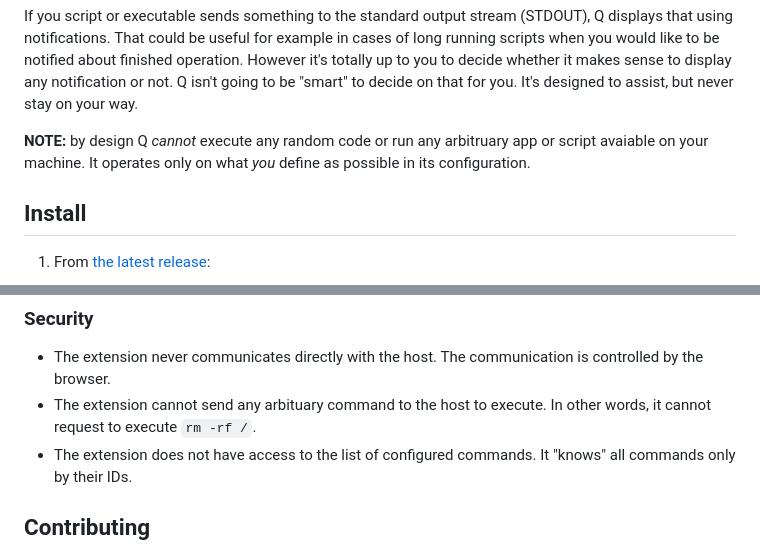
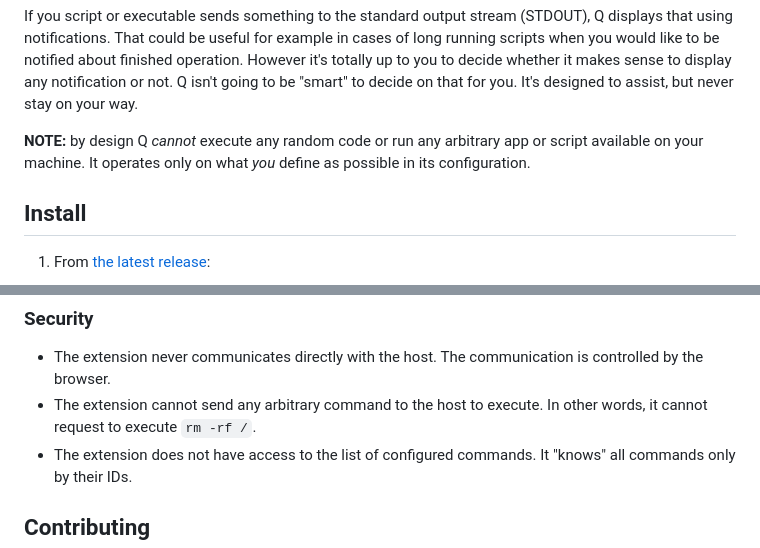
Before and after one commit to soulim/q, a Markdown page: README.md, 2 parts joined by grey strips. Rendered like a GitHub page.

Commit message:
Fix typos

```diff
--- a/README.md
+++ b/README.md
@@ -76,8 +76,8 @@ finished operation. However it's totally up to you to decide whether it makes
 sense to display any notification or not. Q isn't going to be "smart" to decide
 on that for you. It's designed to assist, but never stay on your way.
 
-**NOTE:** by design Q *cannot* execute any random code or run any arbitruary
-app or script avaiable on your machine. It operates only on what *you* define
+**NOTE:** by design Q *cannot* execute any random code or run any arbitrary
+app or script available on your machine. It operates only on what *you* define
 as possible in its configuration.
 
 ## Install
@@ -150,7 +150,7 @@ the user (see configuration below).
 ### Security
 
   - The extension never communicates directly with the host. The communication is controlled by the browser.
-  - The extension cannot send any arbituary command to the host to execute. In other words, it cannot request to execute `rm -rf /`.
+  - The extension cannot send any arbitrary command to the host to execute. In other words, it cannot request to execute `rm -rf /`.
   - The extension does not have access to the list of configured commands. It "knows" all commands only by their IDs.
 
 ## Contributing
```
